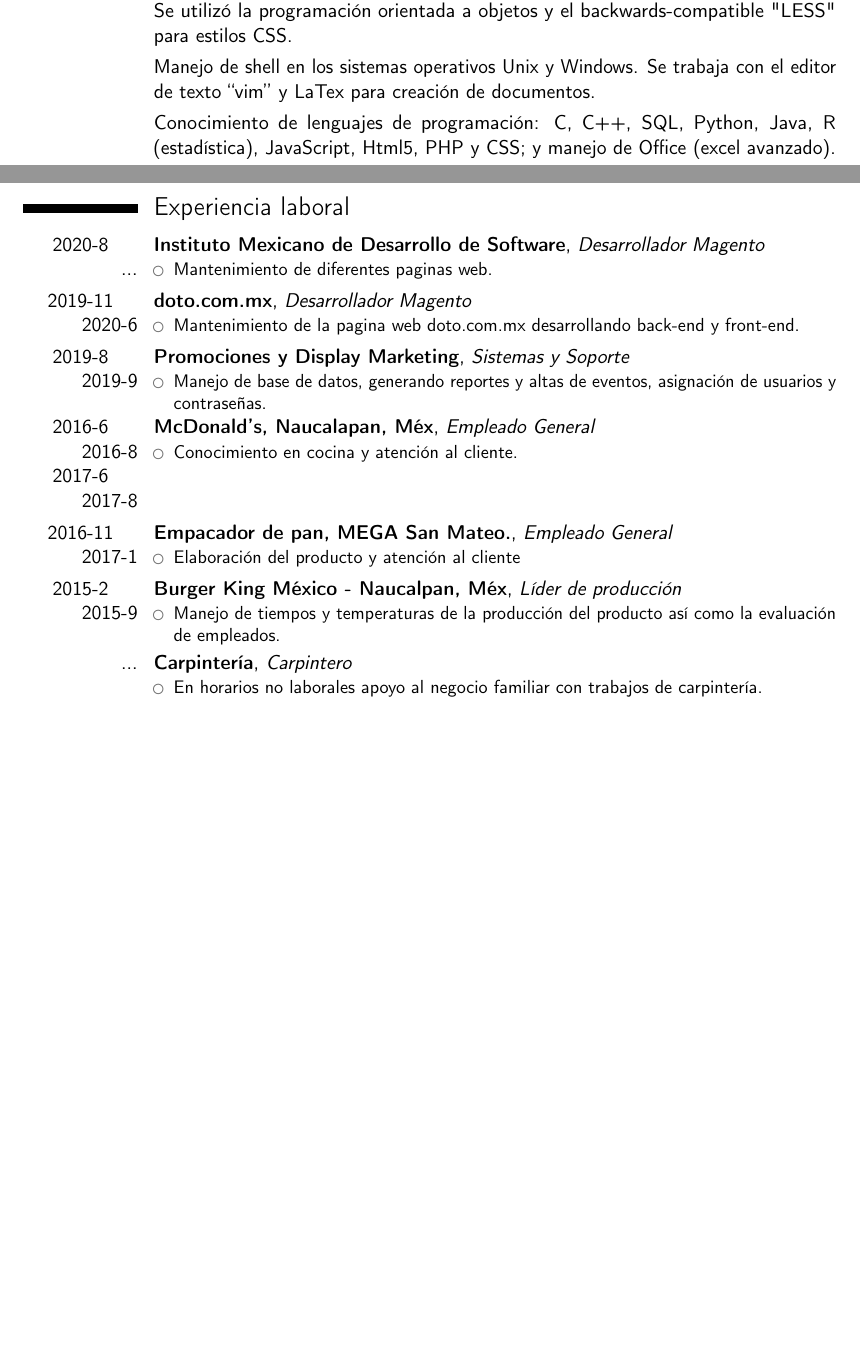
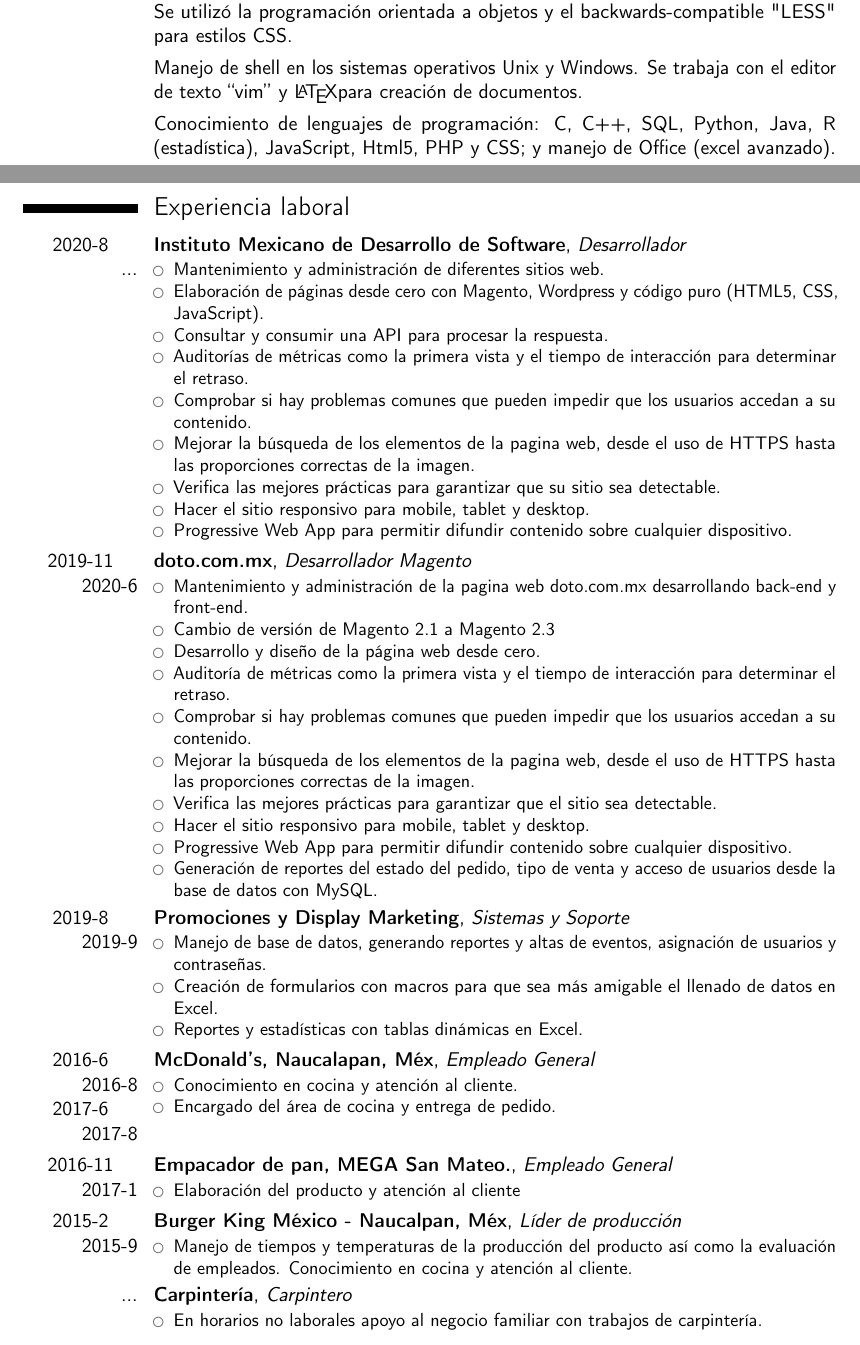
Before and after one commit to lmiguelpinedaza/trabajo, a LaTeX CV (miguelpinedaza_CV.tex): two parts of pages 1 and 2 of 2 before the commit and two parts of pages 1 and 2 of 3 after it, joined at a grey line, cut so that both start at the same text, the shorter picture padded with empty space. Compiled offline with pdfLaTeX.

Commit message:
23-3-18 CV extendido

```diff
--- a/miguelpinedaza_CV.tex
+++ b/miguelpinedaza_CV.tex
@@ -41,7 +41,7 @@
 %\social[twitter]{purnenduk90}                             % optional, remove / comment the line if not wanted
 %\social[github]{PurnenduK90}                              % optional, remove / comment the line if not wanted
 %\extrainfo{additional information}                 % optional, remove / comment the line if not wanted
-\photo[64pt][0.4pt]{C:/Users/Acer/Documents/trabajo/foto-CV}                       % optional, remove / comment the line if not wanted; '64pt' is the height the C:/Users/Acer/Documents/trabajo/template-overleaf/picture must be resized to, 0.4pt is the thickness of the frame around it (put it to 0pt for no frame) and 'C:/Users/Acer/Documents/trabajo/template-overleaf/picture' is the name of the C:/Users/Acer/Documents/trabajo/template-overleaf/picture file
+\photo[64pt][0.4pt]{picture}                       % optional, remove / comment the line if not wanted; '64pt' is the height the C:/Users/Acer/Documents/trabajo/template-overleaf/picture must be resized to, 0.4pt is the thickness of the frame around it (put it to 0pt for no frame) and 'C:/Users/Acer/Documents/trabajo/template-overleaf/picture' is the name of the C:/Users/Acer/Documents/trabajo/template-overleaf/picture file
 \quote{Si algo es escaso de forma natural, \newline es más probable que tenga valor.}                                 % optional, remove / comment the line if not wanted
 
 % bibliography adjustements (only useful if you make citations in your resume, or print a list of publications using BibTeX)
@@ -91,7 +91,7 @@
 %\cvitem{}{Experiencia en la plataforma de eCommerce MAGENTO, realizando customizaciones de archivos  css / xml / phtml / js así mismo la creación de módulos y extensiones.}
 \cvitem{}{Experiencia en la plataforma de eCommerce MAGENTO, realizando customizaciones de archivos  css / xml / phtml / js así mismo la creación de módulos y extensiones. Se utilizó la programación orientada a objetos y el backwards-compatible "LESS" para estilos CSS.}
 %\cvitem{}{Manejo de shell en los sistemas operativos Unix y Windows.}
-\cvitem{}{Manejo de shell en los sistemas operativos Unix y Windows. Se trabaja con el editor de texto ``vim'' y LaTex para creación de documentos.}% como procesador de texto.}
+\cvitem{}{Manejo de shell en los sistemas operativos Unix y Windows. Se trabaja con el editor de texto ``vim'' y \LaTeX para creación de documentos.}% como procesador de texto.}
 %\cvitem{}{Conocimiento de lenguajes de programación: C, C++,  SQL, Python, Java, JavaScript, Html5, PHP y CSS, y manejo de Office (excel avanzado). }
 \cvitem{}{Conocimiento de lenguajes de programación: C, C++,  SQL, Python, Java, R (estadística), JavaScript, Html5, PHP y CSS; y manejo de Office (excel avanzado).}
 \cvitem{}{Mantenimiento de paginas web (Performance, Accessibility, Best Practices, SEO y PWA).}
@@ -104,10 +104,18 @@ con el Dr. Eduardo Eloy Loza Pacheco. }
 \section{Experiencia laboral}
 %\subsection{Regular}
 
-\cventry{2020-8 \newline ...}{Instituto Mexicano de Desarrollo de Software}{Desarrollador Magento}{}{}{
+\cventry{2020-8 \newline ...}{Instituto Mexicano de Desarrollo de Software}{Desarrollador}{}{}{
     %Achievements:%
     \begin{itemize}%
-	\item Mantenimiento de diferentes paginas web.
+	\item Mantenimiento y administración de diferentes sitios web.
+	\item Elaboración de páginas desde cero con Magento, Wordpress y código puro (HTML5, CSS, JavaScript).
+	\item Consultar y consumir una API para procesar la respuesta.
+	\item Auditorías de métricas como la primera vista y el tiempo de interacción para determinar el retraso.
+	\item Comprobar si hay problemas comunes que pueden impedir que los usuarios accedan a su contenido.
+	\item Mejorar la búsqueda de los elementos de la pagina web, desde el uso de HTTPS hasta las proporciones correctas de la imagen.
+	\item Verifica las mejores prácticas para garantizar que su sitio sea detectable.
+	\item Hacer el sitio responsivo para mobile, tablet y desktop.
+	\item Progressive Web App para permitir difundir contenido sobre cualquier dispositivo.
 	    %\item Update of RPC-DAQ schematic for switched power supply.
 	    %\item Test methodology development for RPC Test-jig, Pin-Assignment for FPGA, and schematic design.
 	    %\item Design of LC ladder based sub-nanosecond stepped electronically controlled delay circuit.
@@ -116,7 +124,16 @@ con el Dr. Eduardo Eloy Loza Pacheco. }
 \cventry{2019-11\newline 2020-6}{doto.com.mx}{Desarrollador Magento}{}{}{
     %Achievements:%
     \begin{itemize}%
-	\item Mantenimiento de la pagina web doto.com.mx desarrollando back-end y front-end.
+	\item Mantenimiento y administración de la pagina web doto.com.mx desarrollando back-end y front-end.
+	\item Cambio de versión de Magento 2.1 a Magento 2.3
+	\item Desarrollo y diseño de la página web desde cero.
+	\item Auditoría de métricas como la primera vista y el tiempo de interacción para determinar el retraso.
+	\item Comprobar si hay problemas comunes que pueden impedir que los usuarios accedan a su contenido.
+	\item Mejorar la búsqueda de los elementos de la pagina web, desde el uso de HTTPS hasta las proporciones correctas de la imagen.
+	\item Verifica las mejores prácticas para garantizar que el sitio sea detectable.
+	\item Hacer el sitio responsivo para mobile, tablet y desktop.
+	\item Progressive Web App para permitir difundir contenido sobre cualquier dispositivo.
+	\item Generación de reportes del estado del pedido, tipo de venta y acceso de usuarios desde la base de datos con MySQL.
 	    %\item Update of RPC-DAQ schematic for switched power supply.
 	    %\item Test methodology development for RPC Test-jig, Pin-Assignment for FPGA, and schematic design.
 	    %\item Design of LC ladder based sub-nanosecond stepped electronically controlled delay circuit.
@@ -126,6 +143,8 @@ con el Dr. Eduardo Eloy Loza Pacheco. }
     %Achievements:%
     \begin{itemize}%
 	\item Manejo de base de datos, generando reportes y altas de eventos, asignación de usuarios y contraseñas.
+	\item Creación de formularios con macros para que sea más amigable el llenado de datos en Excel.
+	\item Reportes y estadísticas con tablas dinámicas en Excel.
 	    %\item Update of RPC-DAQ schematic for switched power supply.
 	    %\item Test methodology development for RPC Test-jig, Pin-Assignment for FPGA, and schematic design.
 	    %\item Design of LC ladder based sub-nanosecond stepped electronically controlled delay circuit.
@@ -135,6 +154,7 @@ con el Dr. Eduardo Eloy Loza Pacheco. }
     %Achievements:%
     \begin{itemize}%
 	\item Conocimiento en cocina y atención al cliente.
+	\item Encargado del área de cocina y entrega de pedido.
 	    %\item Update of RPC-DAQ schematic for switched power supply.
 	    %\item Test methodology development for RPC Test-jig, Pin-Assignment for FPGA, and schematic design.
 	    %\item Design of LC ladder based sub-nanosecond stepped electronically controlled delay circuit.
@@ -152,7 +172,7 @@ con el Dr. Eduardo Eloy Loza Pacheco. }
 \cventry{2015-2 \newline 2015-9}{Burger King M\'exico - Naucalpan, M\'ex}{Líder de producción}{}{}{
     %Achievements:%
     \begin{itemize}%
-	\item Manejo de tiempos y temperaturas de la producción del producto así como la evaluación de empleados.
+	\item Manejo de tiempos y temperaturas de la producción del producto así como la evaluación de empleados. Conocimiento en cocina y atención al cliente.
 	    %\item Update of RPC-DAQ schematic for switched power supply.
 	    %\item Test methodology development for RPC Test-jig, Pin-Assignment for FPGA, and schematic design.
 	    %\item Design of LC ladder based sub-nanosecond stepped electronically controlled delay circuit.
```
Also changed, not shown: miguelpinedaza_CV.pdf, picture.png (renamed from foto_CV.png).
